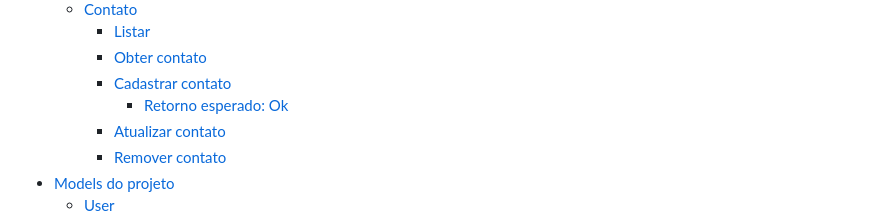
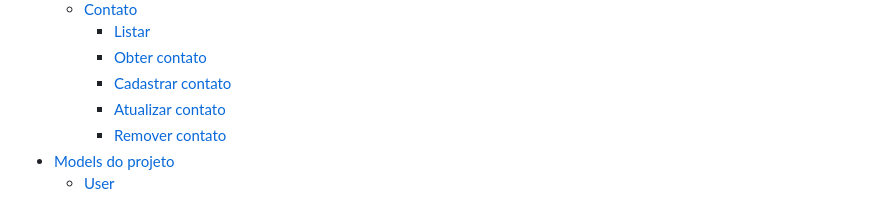
Before and after one commit to victorIto07/trabalho-semestral-backend, a Markdown page: README.md, the part around the change. GitHub-like rendering.

Commit message:
ajuste readme

```diff
--- a/README.md
+++ b/README.md
@@ -17,7 +17,6 @@
     - [Listar](#listar)
     - [Obter contato](#obter-contato)
     - [Cadastrar contato](#cadastrar-contato)
-      - [Retorno esperado: Ok](#retorno-esperado-ok)
     - [Atualizar contato](#atualizar-contato)
     - [Remover contato](#remover-contato)
 - [Models do projeto](#models-do-projeto)
```
